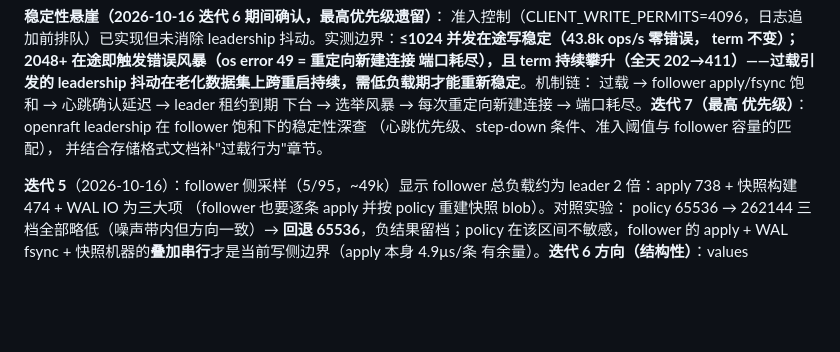
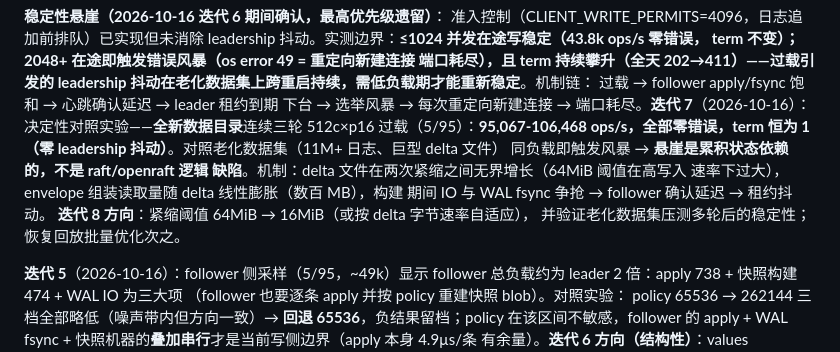
Before and after one commit to AliasJeff/alias-cache, a Markdown page: plans/17-cache-cat-alignment.md, the part around the change. GitHub-like rendering; blank space fills up the shorter version.

Commit message:
docs: stability notes

```diff
--- a/plans/17-cache-cat-alignment.md
+++ b/plans/17-cache-cat-alignment.md
@@ -247,10 +247,15 @@ term 不变）；2048+ 在途即触发错误风暴（os error 49 = 重定向新
 端口耗尽），且 term 持续攀升（全天 202→411）——过载引发的 leadership
 抖动在老化数据集上跨重启持续，需低负载期才能重新稳定**。机制链：
 过载 → follower apply/fsync 饱和 → 心跳确认延迟 → leader 租约到期
-下台 → 选举风暴 → 每次重定向新建连接 → 端口耗尽。**迭代 7（最高
-优先级）**：openraft leadership 在 follower 饱和下的稳定性深查
-（心跳优先级、step-down 条件、准入阈值与 follower 容量的匹配），
-并结合存储格式文档补"过载行为"章节。
+下台 → 选举风暴 → 每次重定向新建连接 → 端口耗尽。**迭代 7**（2026-10-16）：决定性对照实验——**全新数据目录**连续三轮
+512c×p16 过载（5/95）：**95,067-106,468 ops/s，全部零错误，term 恒为 1
+（零 leadership 抖动）**。对照老化数据集（11M+ 日志、巨型 delta 文件）
+同负载即触发风暴 → **悬崖是累积状态依赖的，不是 raft/openraft 逻辑
+缺陷**。机制：delta 文件在两次紧缩之间无界增长（64MiB 阈值在高写入
+速率下过大），envelope 组装读取量随 delta 线性膨胀（数百 MB），构建
+期间 IO 与 WAL fsync 争抢 → follower 确认延迟 → 租约抖动。
+**迭代 8 方向**：紧缩阈值 64MiB → 16MiB（或按 delta 字节速率自适应），
+并验证老化数据集压测多轮后的稳定性；恢复回放批量优化次之。
 
 **迭代 5**（2026-10-16）：follower 侧采样（5/95，~49k）显示 follower
 总负载约为 leader 2 倍：apply 738 + 快照构建 474 + WAL IO 为三大项
```
